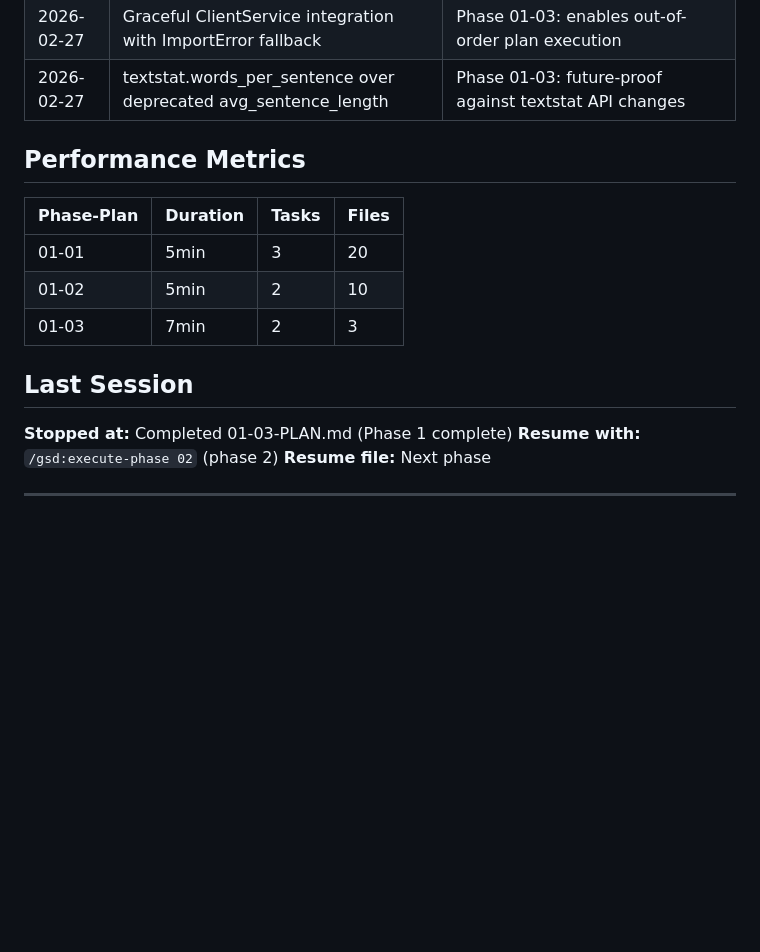
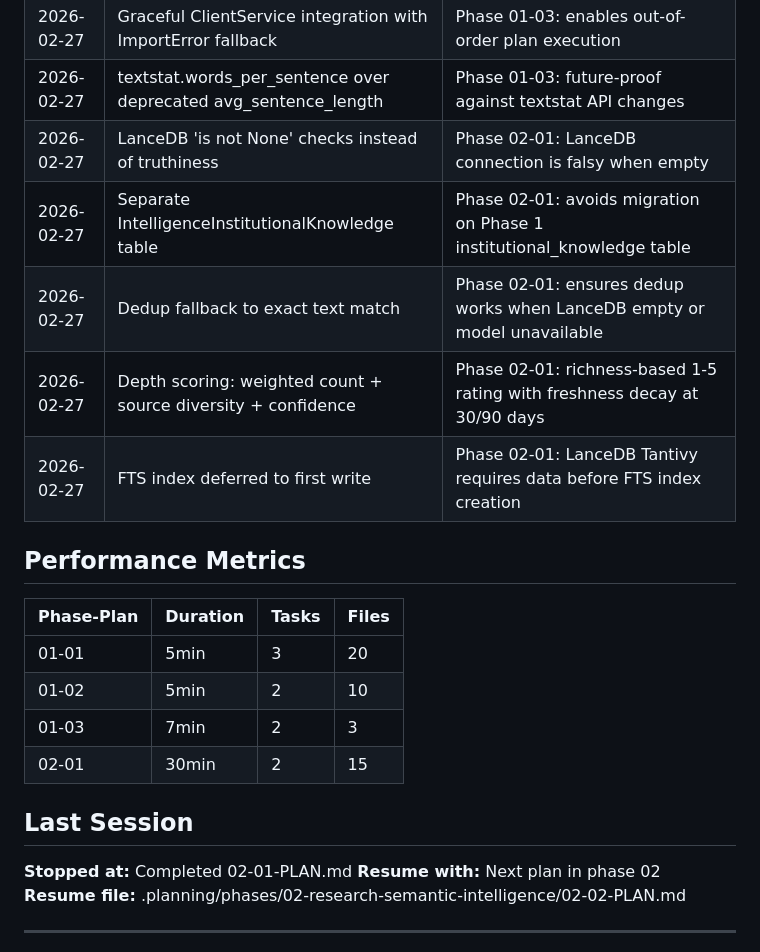
Before and after one commit to NomadonaTrip/sophia_1, a Markdown page: .planning/STATE.md, the part around one of its changes. GitHub-like rendering; blank space fills up the shorter version.

```diff
--- a/.planning/STATE.md
+++ b/.planning/STATE.md
@@ -58,6 +58,11 @@ Progress: ██░░░░░░░░ 25%
 | 2026-02-27 | Quantitative weight 0.3, qualitative weight 0.7 for confidence | Phase 01-03: qualitative dimensions matter more for voice matching than computed metrics |
 | 2026-02-27 | Graceful ClientService integration with ImportError fallback | Phase 01-03: enables out-of-order plan execution |
 | 2026-02-27 | textstat.words_per_sentence over deprecated avg_sentence_length | Phase 01-03: future-proof against textstat API changes |
+| 2026-02-27 | LanceDB 'is not None' checks instead of truthiness | Phase 02-01: LanceDB connection is falsy when empty |
+| 2026-02-27 | Separate IntelligenceInstitutionalKnowledge table | Phase 02-01: avoids migration on Phase 1 institutional_knowledge table |
+| 2026-02-27 | Dedup fallback to exact text match | Phase 02-01: ensures dedup works when LanceDB empty or model unavailable |
+| 2026-02-27 | Depth scoring: weighted count + source diversity + confidence | Phase 02-01: richness-based 1-5 rating with freshness decay at 30/90 days |
+| 2026-02-27 | FTS index deferred to first write | Phase 02-01: LanceDB Tantivy requires data before FTS index creation |
 
 ## Performance Metrics
 
@@ -66,11 +71,12 @@ Progress: ██░░░░░░░░ 25%
 | 01-01 | 5min | 3 | 20 |
 | 01-02 | 5min | 2 | 10 |
 | 01-03 | 7min | 2 | 3 |
+| 02-01 | 30min | 2 | 15 |
 
 ## Last Session
 
-**Stopped at:** Completed 01-03-PLAN.md (Phase 1 complete)
-**Resume with:** `/gsd:execute-phase 02` (phase 2)
-**Resume file:** Next phase
+**Stopped at:** Completed 02-01-PLAN.md
+**Resume with:** Next plan in phase 02
+**Resume file:** .planning/phases/02-research-semantic-intelligence/02-02-PLAN.md
 
 ---
```
Also changed, not shown: other parts of .planning/STATE.md (+11 -11 lines), .planning/REQUIREMENTS.md (+4 -4 lines), 1 other file.
